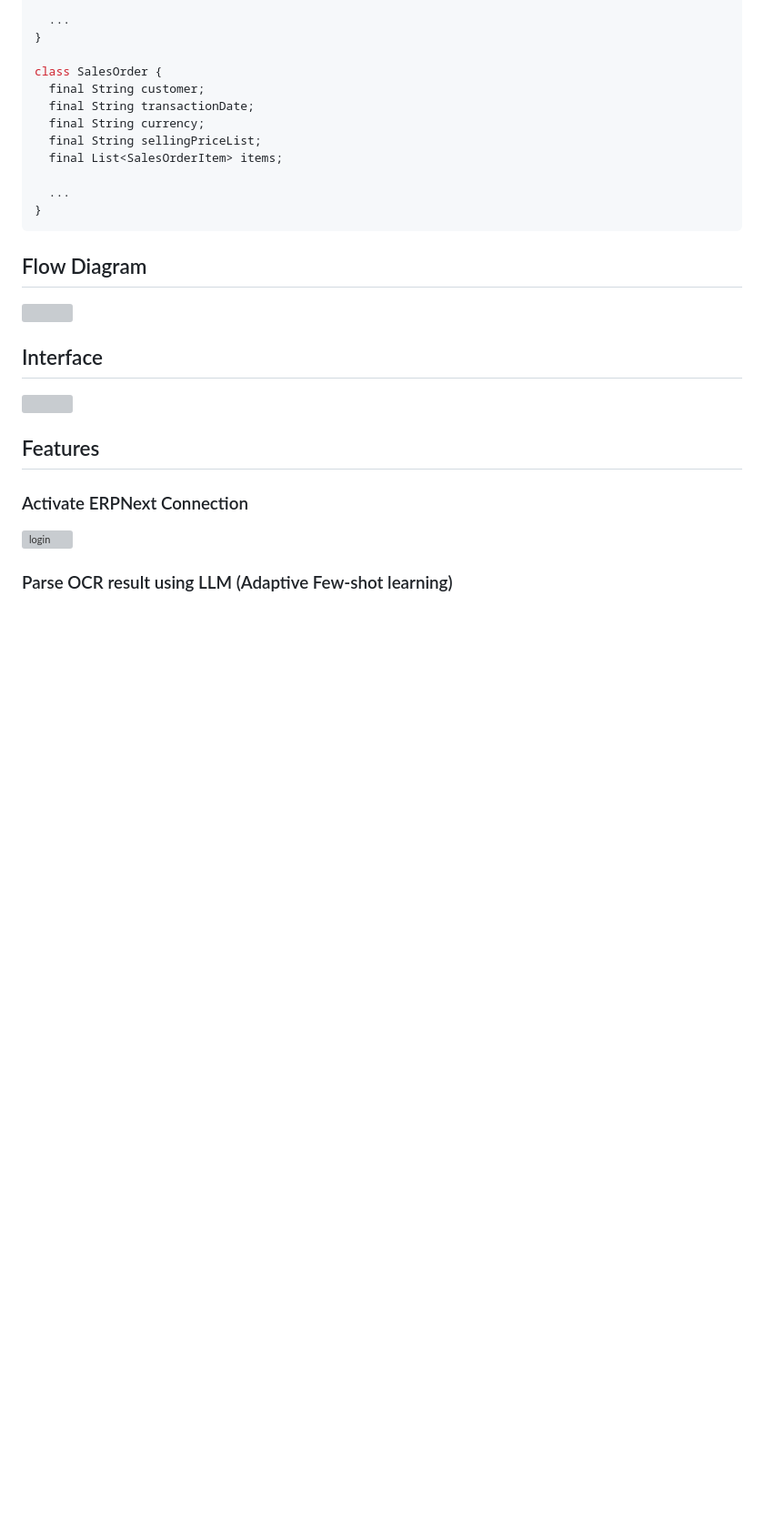
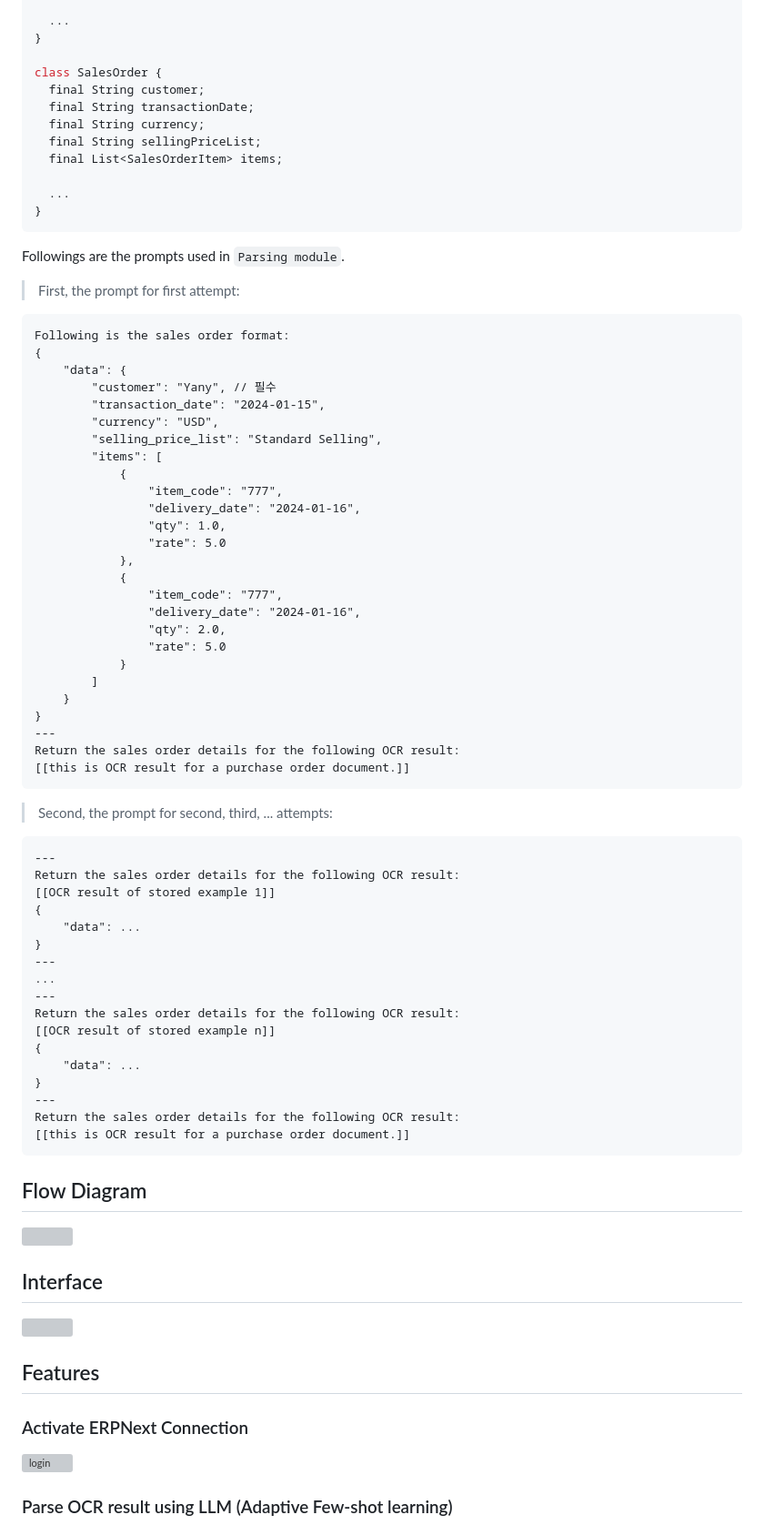
Before and after one commit to irvine-sixguys/sales-order-app, a Markdown page: README.md, the part around the change. Shown: that part at 91% size. Drawn GitHub-style; blank space fills up the shorter version; grey boxes are pictures that could not be loaded.

````diff
--- a/README.md
+++ b/README.md
@@ -77,6 +77,61 @@ class SalesOrder {
 }
 ```
 
+Followings are the prompts used in `Parsing module`.
+
+> First, the prompt for first attempt:
+
+```plain
+Following is the sales order format:
+{
+    "data": {
+        "customer": "Yany", // 필수
+        "transaction_date": "2024-01-15",
+        "currency": "USD",
+        "selling_price_list": "Standard Selling",
+        "items": [
+            {
+                "item_code": "777",
+                "delivery_date": "2024-01-16",
+                "qty": 1.0,
+                "rate": 5.0
+            },
+            {
+                "item_code": "777",
+                "delivery_date": "2024-01-16",
+                "qty": 2.0,
+                "rate": 5.0
+            }
+        ]
+    }
+}
+---
+Return the sales order details for the following OCR result:
+[[this is OCR result for a purchase order document.]]
+```
+
+> Second, the prompt for second, third, ... attempts:
+
+```plain
+---
+Return the sales order details for the following OCR result:
+[[OCR result of stored example 1]]
+{
+    "data": ...
+}
+---
+...
+---
+Return the sales order details for the following OCR result:
+[[OCR result of stored example n]]
+{
+    "data": ...
+}
+---
+Return the sales order details for the following OCR result:
+[[this is OCR result for a purchase order document.]]
+```
+
 ## Flow Diagram
 
 <img height=900 src="https://github.com/irvine-sixguys/sales-order-app/assets/51053567/8b3ef814-c9e1-4654-a152-d6333aa8a208"></img>
````
